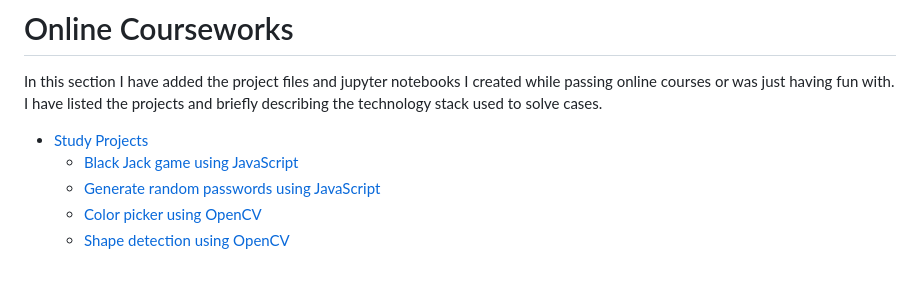
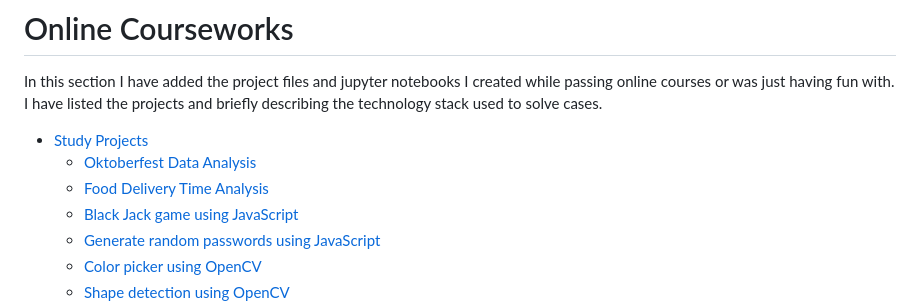
Before and after one commit to adithyaravi12/online_courseworks, a Markdown page: README.md, the part around the change. GitHub-like rendering; blank space fills up the shorter version.

```diff
--- a/README.md
+++ b/README.md
@@ -4,6 +4,8 @@
 In this section I have added the project files and jupyter notebooks I created while passing online courses or was just having fun with. I have listed the projects and briefly describing the technology stack used to solve cases.
 
 - [Study Projects](#study-projects)
+    + [Oktoberfest Data Analysis]()
+    + [Food Delivery Time Analysis]()
     + [Black Jack game using JavaScript](#black-jack-game-using-javaScript)
 	+ [Generate random passwords using JavaScript](#generate-random-passwords-using-javaScript)
 	+ [Color picker using OpenCV](#color-picker-using-openCV)
```
